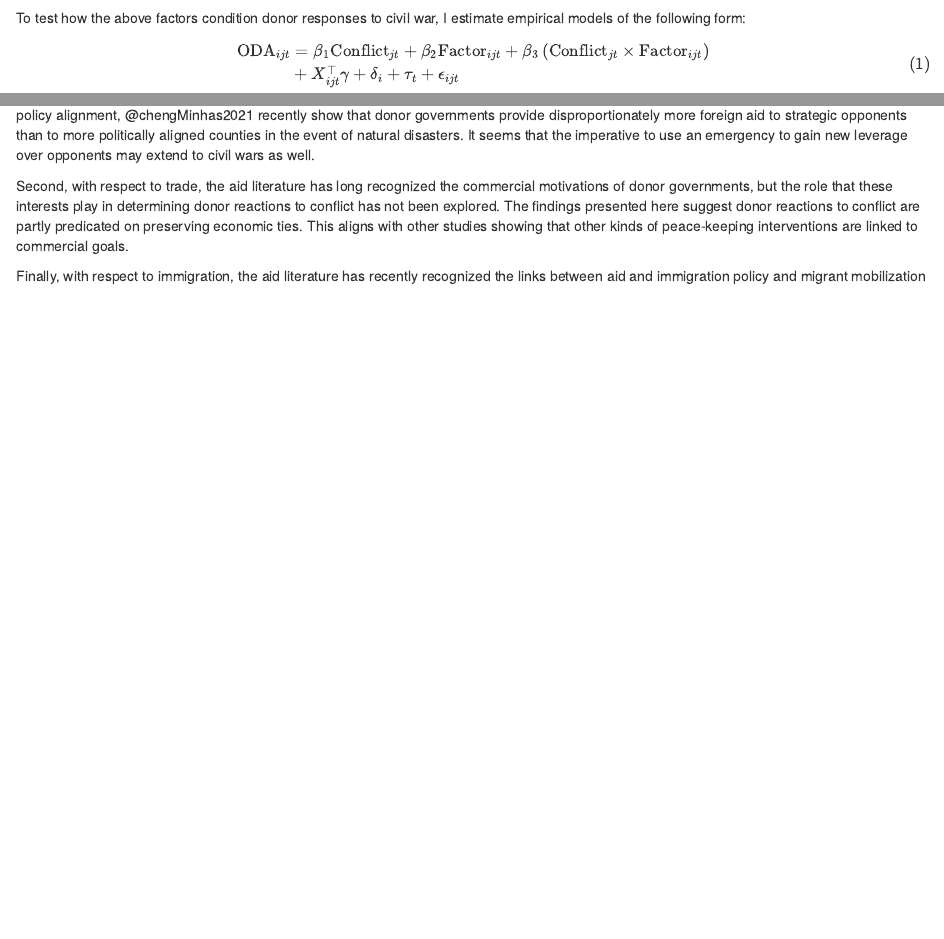
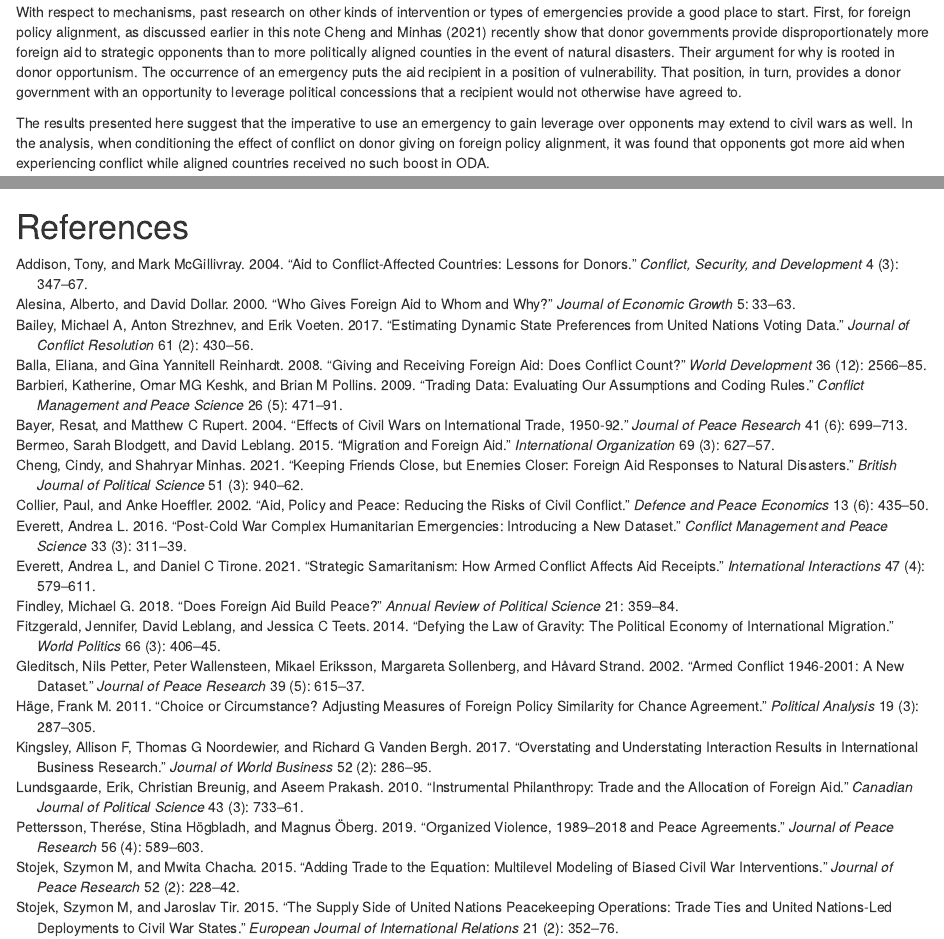
Before and after one commit to milesdwilliams15/aid-and-civil-war, an R Markdown document (03_report/00_draft.Rmd): the page in a window 1100 px wide, from 1880 px down before the commit and from 3880 px down after it, and a second part further down, joined at a grey line. Rendered offline with R 4.5, knitr and Pandoc, with nearby package versions; drawn as R Markdown's standard HTML page in place of the format the file asks for; some code elsewhere in the file could not run offline.

Commit message:
okay looking good

```diff
--- a/03_report/00_draft.Rmd
+++ b/03_report/00_draft.Rmd
@@ -2,10 +2,10 @@
 output:
   stevetemplates::article:
     fig_caption: true
-#bibliography: master.bib
+bibliography: ref.bib
 biblio-style: apsr
 title: "When Do Civil Conflicts Attract More Foreign Aid? A Consideration of Dyadic Factors"
-thanks: "Replication files are available on the author's Github account (http://github.com/milesdwilliams15). **Current version**: `r format(Sys.time(), '%B %d, %Y')`; **Corresponding author**: williamsmd@denison.edu."
+thanks: "Replication files are available on the author's Github account (http://github.com/milesdwilliams15). **Current version**: `r format(Sys.time(), '%B %d, %Y')`; **Word count**: `r scales::comma(wordcountaddin::word_count(here::here('03_report', '00_draft.Rmd')))`; **Corresponding author**: williamsmd@denison.edu."
 author:
 - name: Miles D. Williams
   affiliation: Denison University
@@ -379,5 +387,5 @@ This study highlighted three such dyadic factors: (1) foreign policy alignment,
 
-With respect to mechanisms, past research on other kinds of intervention or types of emergencies provide a good place to start. First, for foreign policy alignment, @chengMinhas2021 recently show that donor governments provide disproportionately more foreign aid to strategic opponents than to more politically aligned counties in the event of natural disasters. It seems that the imperative to use an emergency to gain new leverage over opponents may extend to civil wars as well.
+With respect to mechanisms, past research on other kinds of intervention or types of emergencies provide a good place to start. First, for foreign policy alignment, as discussed earlier in this note @chengMinhas2021 recently show that donor governments provide disproportionately more foreign aid to strategic opponents than to more politically aligned counties in the event of natural disasters. Their argument for why is rooted in donor opportunism. The occurrence of an emergency puts the aid recipient in a position of vulnerability. That position, in turn, provides a donor government with an opportunity to leverage political concessions that a recipient would not otherwise have agreed to.
 
-Second, with respect to trade, the aid literature has long recognized the commercial motivations of donor governments, but the role that these interests play in determining donor reactions to conflict has not been explored. The findings presented here suggest donor reactions to conflict are partly predicated on preserving economic ties. This aligns with other studies showing that other kinds of peace-keeping interventions are linked to commercial goals.
+The results presented here suggest that the imperative to use an emergency to gain leverage over opponents may extend to civil wars as well. In the analysis, when conditioning the effect of conflict on donor giving on foreign policy alignment, it was found that opponents got more aid when experiencing conflict while aligned countries received no such boost in ODA.
 
@@ -388 +401,2 @@ It is this author's hope that the regularities identified here will expand the s
+# References
 <!--
--- /dev/null
+++ b/03_report/ref.bib
@@ -0,0 +1,198 @@
+@article{
+  addisonMcGillivray2004,
+  author = {Addison, Tony and Mark McGillivray},
+  year = {2004},
+  title = {Aid to Conflict-Affected Countries: Lessons for Donors},
+  journal = {Conflict, Security, and Development},
+  volume = {4},
+  number = {3},
+  pages = {347-367}
+}
+@article{
+  alesinaDollar2000,
+  title={Who gives foreign aid to whom and why?},
+  author={Alesina, Alberto and Dollar, David},
+  journal={Journal of economic growth},
+  volume={5},
+  pages={33-63},
+  year={2000}
+}
+@article{
+  baileyEtAl2017,
+  title={Estimating dynamic state preferences from United Nations voting data},
+  author={Bailey, Michael A and Strezhnev, Anton and Voeten, Erik},
+  journal={Journal of Conflict Resolution},
+  volume={61},
+  number={2},
+  pages={430-456},
+  year={2017}
+}
+@article{
+  ballaReinhardt2008,
+  title={Giving and receiving foreign aid: does conflict count?},
+  author={Balla, Eliana and Reinhardt, Gina Yannitell},
+  journal={World Development},
+  volume={36},
+  number={12},
+  pages={2566--2585},
+  year={2008}
+}
+@article{
+  barbieriEtAl2009,
+  title={Trading data: Evaluating our assumptions and coding rules},
+  author={Barbieri, Katherine and Keshk, Omar MG and Pollins, Brian M},
+  journal={Conflict Management and Peace Science},
+  volume={26},
+  number={5},
+  pages={471--491},
+  year={2009}
+}
+@article{
+  bayerRupert2004,
+  title={Effects of civil wars on international trade, 1950-92},
+  author={Bayer, Resat and Rupert, Matthew C},
+  journal={Journal of Peace Research},
+  volume={41},
+  number={6},
+  pages={699--713},
+  year={2004}
+}
+@article{
+  bermeoLeblang2015,
+  title={Migration and foreign aid},
+  author={Bermeo, Sarah Blodgett and Leblang, David},
+  journal={International Organization},
+  volume={69},
+  number={3},
+  pages={627--657},
+  year={2015}
+}
+@article{
+  chengMinhas2021,
+  title={Keeping friends close, but enemies closer: foreign aid responses to natural disasters},
+  author={Cheng, Cindy and Minhas, Shahryar},
+  journal={British Journal of Political Science},
+  volume={51},
+  number={3},
+  pages={940--962},
+  year={2021}
+}
+@article{
+  collierEtAl2002,
+  title={Aid, policy and peace: Reducing the risks of civil conflict},
+  author={Collier, Paul and Hoeffler, Anke},
+  journal={Defence and Peace Economics},
+  volume={13},
+  number={6},
+  pages={435--450},
+  year={2002}
+}
+@article{
+  everett2016,
+  title={Post-Cold War complex humanitarian emergencies: Introducing a new dataset},
+  author={Everett, Andrea L},
+  journal={Conflict management and peace science},
+  volume={33},
+  number={3},
+  pages={311--339},
+  year={2016}
+}
+@article{
+  everettTirone2021,
+  title={Strategic Samaritanism: how armed conflict affects aid receipts},
+  author={Everett, Andrea L and Tirone, Daniel C},
+  journal={International Interactions},
+  volume={47},
+  number={4},
+  pages={579--611},
+  year={2021}
+}
+@article{
+  findley2018,
+  title={Does foreign aid build peace?},
+  author={Findley, Michael G},
+  journal={Annual Review of Political Science},
+  volume={21},
+  pages={359--384},
+  year={2018}
+}
+@article{
+  fitzgeraldEtAl2014,
+  title={Defying the law of gravity: The political economy of international migration},
+  author={Fitzgerald, Jennifer and Leblang, David and Teets, Jessica C},
+  journal={World Politics},
+  volume={66},
+  number={3},
+  pages={406--445},
+  year={2014}
+}
+@article{
+  gleditschEtAl2002,
+  title={Armed conflict 1946-2001: A new dataset},
+  author={Gleditsch, Nils Petter and Wallensteen, Peter and Eriksson, Mikael and Sollenberg, Margareta and Strand, H{\aa}vard},
+  journal={Journal of peace research},
+  volume={39},
+  number={5},
+  pages={615--637},
+  year={2002}
+}
+@article{
+  haege2011,
+  title={Choice or circumstance? Adjusting measures of foreign policy similarity for chance agreement},
+  author={H{\"a}ge, Frank M},
+  journal={Political Analysis},
+  volume={19},
+  number={3},
+  pages={287--305},
+  year={2011}
+}
+@article{
+  kingsleyEtAl2017,
+  title={Overstating and understating interaction results in international business research},
+  author={Kingsley, Allison F and Noordewier, Thomas G and Bergh, Richard G Vanden},
+  journal={Journal of World Business},
+  volume={52},
+  number={2},
+  pages={286--295},
+  year={2017}
+}
+@article{
+  lundsgaardeEtAl2010,
+  title={Instrumental philanthropy: Trade and the allocation of foreign aid},
+  author={Lundsgaarde, Erik and Breunig, Christian and Prakash, Aseem},
+  journal={Canadian Journal of Political Science},
+  volume={43},
+  number={3},
+  pages={733--761},
+  year={2010}
+}
+@article{
+  petterssonEtAl2019,
+  title={Organized violence, 1989--2018 and peace agreements},
+  author={Pettersson, Ther{\'e}se and H{\"o}gbladh, Stina and {\"O}berg, Magnus},
+  journal={Journal of Peace Research},
+  volume={56},
+  number={4},
+  pages={589--603},
+  year={2019}}
+}
+@article{
+  stojekTir2015,
+  title={The supply side of United Nations peacekeeping operations: Trade ties and United Nations-led deployments to civil war states},
+  author={Stojek, Szymon M and Tir, Jaroslav},
+  journal={European Journal of International Relations},
+  volume={21},
+  number={2},
+  pages={352--376},
+  year={2015}
+}
+@article{
+  stojekChacha2015,
+  title={Adding trade to the equation: Multilevel modeling of biased civil war interventions},
+  author={Stojek, Szymon M and Chacha, Mwita},
+  journal={Journal of Peace Research},
+  volume={52},
+  number={2},
+  pages={228--242},
+  year={2015}
+}
```
Also changed, not shown: 03_report/00_draft.pdf, 03_report/figs/unnamed-chunk-3.pdf, 03_report/figs/unnamed-chunk-4.pdf, 03_report/figs/unnamed-chunk-5.pdf, 03_report/00_draft.Rmd (28 more changed lines), 37 other files.
